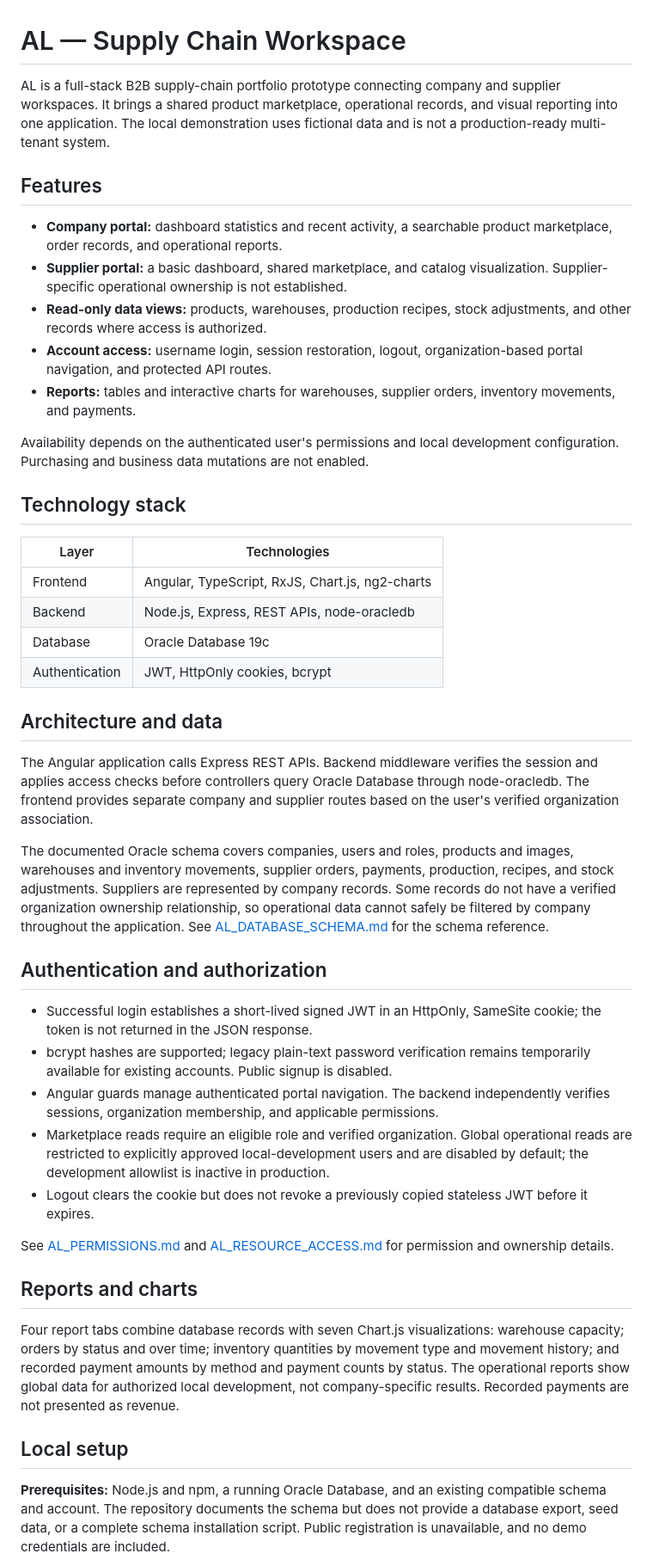
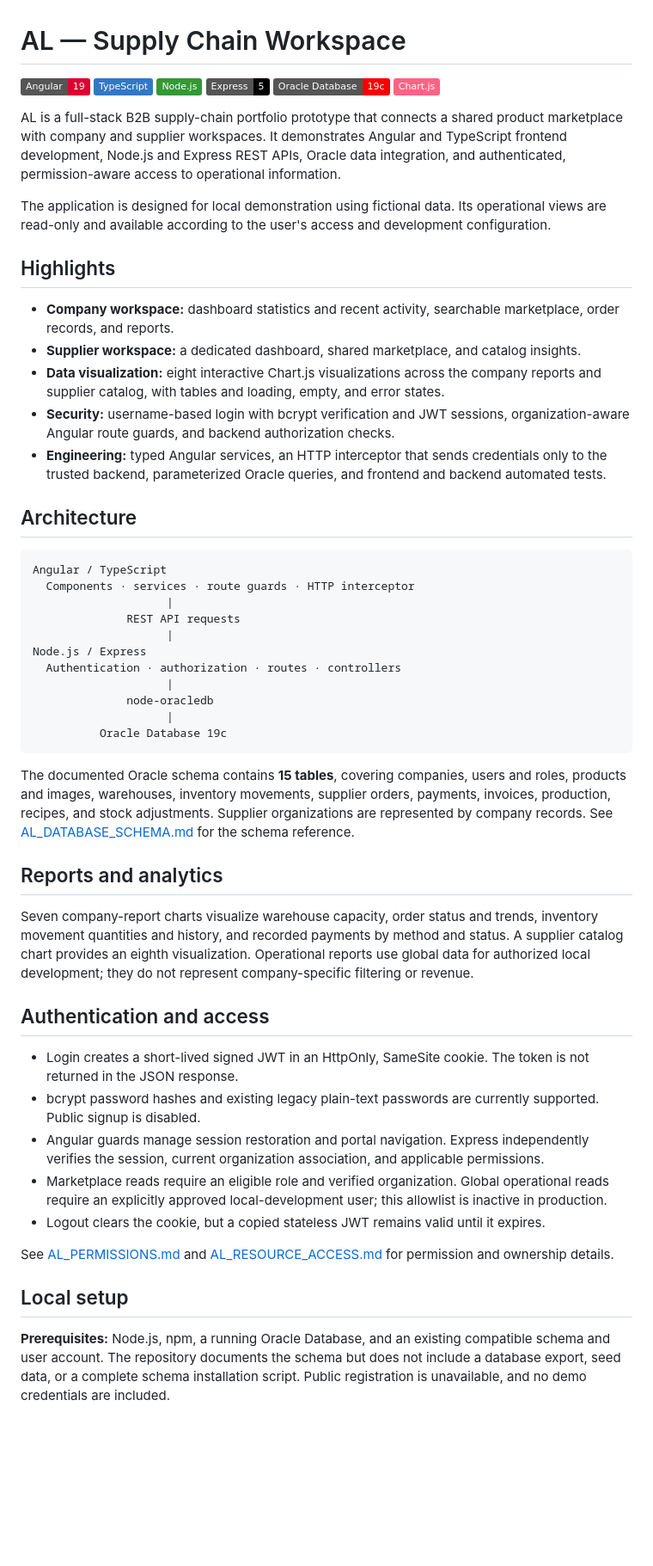
Before and after one commit to ayshatalnobani1/AL-Supply-Chain-Management, a Markdown page: README.md, the part around one of its changes. Shown at 86% size. Drawn GitHub-style; badges without logos; blank space fills up the shorter version.

````diff
--- a/README.md
+++ b/README.md
@@ -1,47 +1,57 @@
 # AL — Supply Chain Workspace
 
-AL is a full-stack B2B supply-chain portfolio prototype connecting company and supplier workspaces. It brings a shared product marketplace, operational records, and visual reporting into one application. The local demonstration uses fictional data and is not a production-ready multi-tenant system.
+![Angular](https://img.shields.io/badge/Angular-19-DD0031?logo=angular)
+![TypeScript](https://img.shields.io/badge/TypeScript-3178C6?logo=typescript&logoColor=white)
+![Node.js](https://img.shields.io/badge/Node.js-339933?logo=nodedotjs&logoColor=white)
+![Express](https://img.shields.io/badge/Express-5-000000?logo=express)
+![Oracle](https://img.shields.io/badge/Oracle%20Database-19c-F80000?logo=oracle)
+![Chart.js](https://img.shields.io/badge/Chart.js-FF6384?logo=chartdotjs&logoColor=white)
 
-## Features
+AL is a full-stack B2B supply-chain portfolio prototype that connects a shared product marketplace with company and supplier workspaces. It demonstrates Angular and TypeScript frontend development, Node.js and Express REST APIs, Oracle data integration, and authenticated, permission-aware access to operational information.
 
-- **Company portal:** dashboard statistics and recent activity, a searchable product marketplace, order records, and operational reports.
-- **Supplier portal:** a basic dashboard, shared marketplace, and catalog visualization. Supplier-specific operational ownership is not established.
-- **Read-only data views:** products, warehouses, production recipes, stock adjustments, and other records where access is authorized.
-- **Account access:** username login, session restoration, logout, organization-based portal navigation, and protected API routes.
-- **Reports:** tables and interactive charts for warehouses, supplier orders, inventory movements, and payments.
+The application is designed for local demonstration using fictional data. Its operational views are read-only and available according to the user's access and development configuration.
 
-Availability depends on the authenticated user's permissions and local development configuration. Purchasing and business data mutations are not enabled.
+## Highlights
 
-## Technology stack
+- **Company workspace:** dashboard statistics and recent activity, searchable marketplace, order records, and reports.
+- **Supplier workspace:** a dedicated dashboard, shared marketplace, and catalog insights.
+- **Data visualization:** eight interactive Chart.js visualizations across the company reports and supplier catalog, with tables and loading, empty, and error states.
+- **Security:** username-based login with bcrypt verification and JWT sessions, organization-aware Angular route guards, and backend authorization checks.
+- **Engineering:** typed Angular services, an HTTP interceptor that sends credentials only to the trusted backend, parameterized Oracle queries, and frontend and backend automated tests.
 
-| Layer | Technologies |
-| --- | --- |
-| Frontend | Angular, TypeScript, RxJS, Chart.js, ng2-charts |
-| Backend | Node.js, Express, REST APIs, node-oracledb |
-| Database | Oracle Database 19c |
-| Authentication | JWT, HttpOnly cookies, bcrypt |
+## Architecture
 
-## Architecture and data
+```text
+Angular / TypeScript
+  Components · services · route guards · HTTP interceptor
+                    |
+              REST API requests
+                    |
+Node.js / Express
+  Authentication · authorization · routes · controllers
+                    |
+              node-oracledb
+                    |
+          Oracle Database 19c
+```
 
-The Angular application calls Express REST APIs. Backend middleware verifies the session and applies access checks before controllers query Oracle Database through node-oracledb. The frontend provides separate company and supplier routes based on the user's verified organization association.
+The documented Oracle schema contains **15 tables**, covering companies, users and roles, products and images, warehouses, inventory movements, supplier orders, payments, invoices, production, recipes, and stock adjustments. Supplier organizations are represented by company records. See [AL_DATABASE_SCHEMA.md](AL_DATABASE_SCHEMA.md) for the schema reference.
 
-The documented Oracle schema covers companies, users and roles, products and images, warehouses and inventory movements, supplier orders, payments, production, recipes, and stock adjustments. Suppliers are represented by company records. Some records do not have a verified organization ownership relationship, so operational data cannot safely be filtered by company throughout the application. See [AL_DATABASE_SCHEMA.md](AL_DATABASE_SCHEMA.md) for the schema reference.
+## Reports and analytics
 
-## Authentication and authorization
+Seven company-report charts visualize warehouse capacity, order status and trends, inventory movement quantities and history, and recorded payments by method and status. A supplier catalog chart provides an eighth visualization. Operational reports use global data for authorized local development; they do not represent company-specific filtering or revenue.
 
-- Successful login establishes a short-lived signed JWT in an HttpOnly, SameSite cookie; the token is not returned in the JSON response.
-- bcrypt hashes are supported; legacy plain-text password verification remains temporarily available for existing accounts. Public signup is disabled.
-- Angular guards manage authenticated portal navigation. The backend independently verifies sessions, organization membership, and applicable permissions.
-- Marketplace reads require an eligible role and verified organization. Global operational reads are restricted to explicitly approved local-development users and are disabled by default; the development allowlist is inactive in production.
-- Logout clears the cookie but does not revoke a previously copied stateless JWT before it expires.
+## Authentication and access
+
+- Login creates a short-lived signed JWT in an HttpOnly, SameSite cookie. The token is not returned in the JSON response.
+- bcrypt password hashes and existing legacy plain-text passwords are currently supported. Public signup is disabled.
+- Angular guards manage session restoration and portal navigation. Express independently verifies the session, current organization association, and applicable permissions.
+- Marketplace reads require an eligible role and verified organization. Global operational reads require an explicitly approved local-development user; this allowlist is inactive in production.
+- Logout clears the cookie, but a copied stateless JWT remains valid until it expires.
 
 See [AL_PERMISSIONS.md](AL_PERMISSIONS.md) and [AL_RESOURCE_ACCESS.md](AL_RESOURCE_ACCESS.md) for permission and ownership details.
 
-## Reports and charts
-
-Four report tabs combine database records with seven Chart.js visualizations: warehouse capacity; orders by status and over time; inventory quantities by movement type and movement history; and recorded payment amounts by method and payment counts by status. The operational reports show global data for authorized local development, not company-specific results. Recorded payments are not presented as revenue.
-
 ## Local setup
 
-**Prerequisites:** Node.js and npm, a running Oracle Database, and an existing compatible schema and account. The repository documents the schema but does not provide a database export, seed data, or a complete schema installation script. Public registration is unavailable, and no demo credentials are included.
+**Prerequisites:** Node.js, npm, a running Oracle Database, and an existing compatible schema and user account. The repository documents the schema but does not include a database export, seed data, or a complete schema installation script. Public registration is unavailable, and no demo credentials are included.
 
````
Also changed, not shown: other parts of README.md (+55 -34 lines), screenshots/landing-page.png (added), screenshots/login.PNG (added), screenshots/orders.PNG (added), screenshots/payment records.PNG (added), screenshots/supplier reports.PNG (added).
